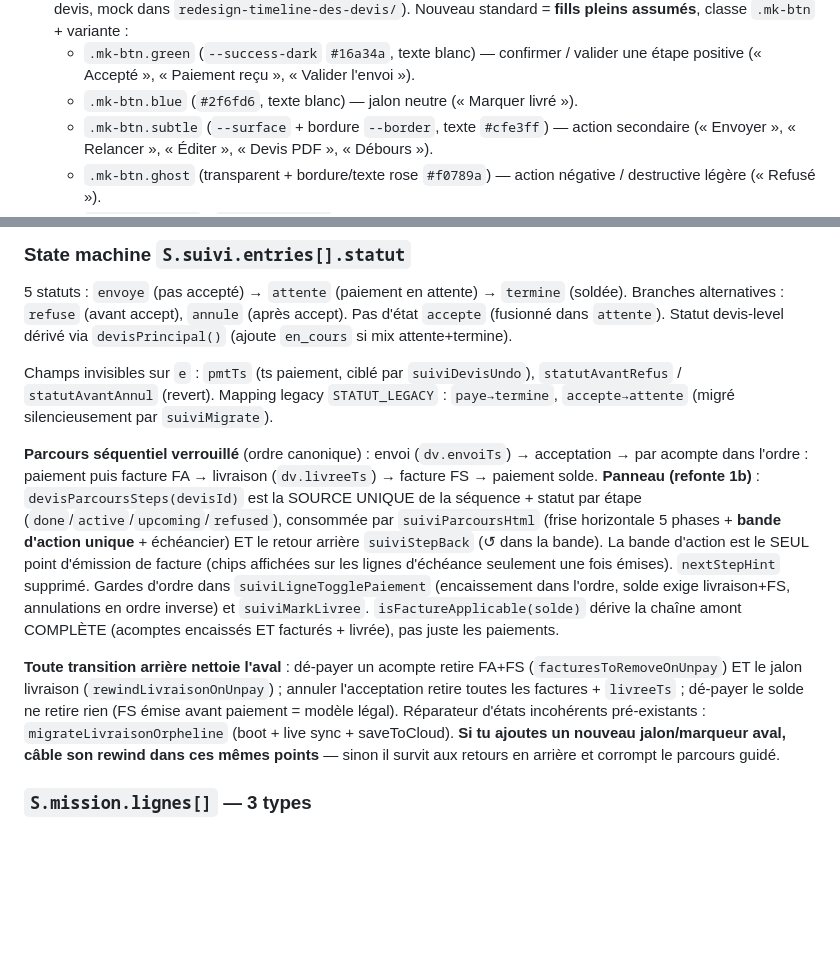
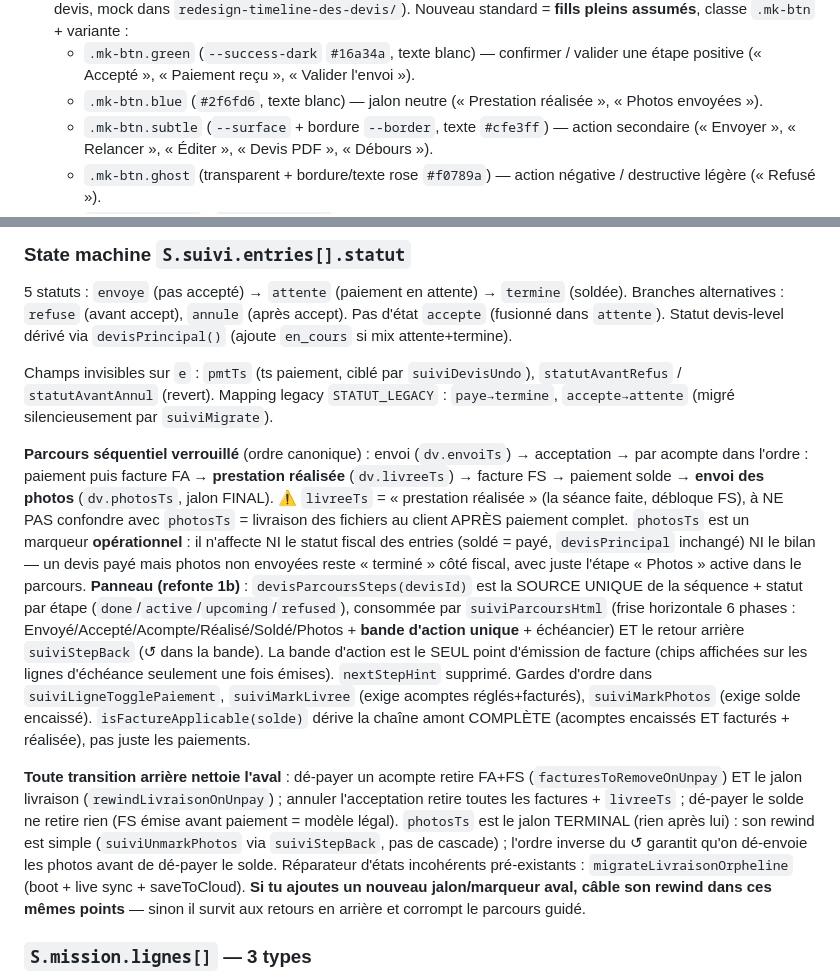
Before and after one commit to mhuur/Photo, a Markdown page: CLAUDE.md, 2 parts joined by grey strips. Rendered like a GitHub page; blank space fills up the shorter version.

Commit message:
docs(claude): parcours + étape finale envoi photos (photosTs)
Ordre canonique mis à jour : … paiement solde → envoi photos (photosTs,
jalon terminal opérationnel). livreeTs = prestation réalisée (≠ livraison
fichiers). Frise 6 phases. Gardes suiviMarkPhotos + rewind terminal.

Co-Authored-By: Claude Opus 4.8 (1M context) <noreply@anthropic.com>

```diff
--- a/CLAUDE.md
+++ b/CLAUDE.md
@@ -65,7 +65,7 @@ grep -nE "^function r[A-Z]" index.html    # liste tous les renderers (rXX)
   - Si une nouvelle valeur revient ≥ 3 fois → ajouter une variable plutôt qu'inliner.
 - **Style visuel : boutons du mock** — la charte néon pour les **boutons d'action** est **révoquée** (refonte timeline devis, mock dans `redesign-timeline-des-devis/`). Nouveau standard = **fills pleins assumés**, classe `.mk-btn` + variante :
   - `.mk-btn.green` (`--success-dark` `#16a34a`, texte blanc) — confirmer / valider une étape positive (« Accepté », « Paiement reçu », « Valider l'envoi »).
-  - `.mk-btn.blue` (`#2f6fd6`, texte blanc) — jalon neutre (« Marquer livré »).
+  - `.mk-btn.blue` (`#2f6fd6`, texte blanc) — jalon neutre (« Prestation réalisée », « Photos envoyées »).
   - `.mk-btn.subtle` (`--surface` + bordure `--border`, texte `#cfe3ff`) — action secondaire (« Envoyer », « Relancer », « Éditer », « Devis PDF », « Débours »).
   - `.mk-btn.ghost` (transparent + bordure/texte rose `#f0789a`) — action négative / destructive légère (« Refusé »).
   - `.mk-iconbtn.sm` / `.mk-iconbtn.md` — boutons icône carrés (↺ reculer d'un cran, ⋮ plus d'actions).
@@ -88,9 +88,9 @@ Voir `SCHEMA.md` pour la structure exhaustive de `S`. Points NON-déductibles du
 
 Champs invisibles sur `e` : `pmtTs` (ts paiement, ciblé par `suiviDevisUndo`), `statutAvantRefus` / `statutAvantAnnul` (revert). Mapping legacy `STATUT_LEGACY` : `paye→termine`, `accepte→attente` (migré silencieusement par `suiviMigrate`).
 
-**Parcours séquentiel verrouillé** (ordre canonique) : envoi (`dv.envoiTs`) → acceptation → par acompte dans l'ordre : paiement puis facture FA → livraison (`dv.livreeTs`) → facture FS → paiement solde. **Panneau (refonte 1b)** : `devisParcoursSteps(devisId)` est la SOURCE UNIQUE de la séquence + statut par étape (`done`/`active`/`upcoming`/`refused`), consommée par `suiviParcoursHtml` (frise horizontale 5 phases + **bande d'action unique** + échéancier) ET le retour arrière `suiviStepBack` (↺ dans la bande). La bande d'action est le SEUL point d'émission de facture (chips affichées sur les lignes d'échéance seulement une fois émises). `nextStepHint` supprimé. Gardes d'ordre dans `suiviLigneTogglePaiement` (encaissement dans l'ordre, solde exige livraison+FS, annulations en ordre inverse) et `suiviMarkLivree`. `isFactureApplicable(solde)` dérive la chaîne amont COMPLÈTE (acomptes encaissés ET facturés + livrée), pas juste les paiements.
+**Parcours séquentiel verrouillé** (ordre canonique) : envoi (`dv.envoiTs`) → acceptation → par acompte dans l'ordre : paiement puis facture FA → **prestation réalisée** (`dv.livreeTs`) → facture FS → paiement solde → **envoi des photos** (`dv.photosTs`, jalon FINAL). ⚠ `livreeTs` = « prestation réalisée » (la séance faite, débloque FS), à NE PAS confondre avec `photosTs` = livraison des fichiers au client APRÈS paiement complet. `photosTs` est un marqueur **opérationnel** : il n'affecte NI le statut fiscal des entries (soldé = payé, `devisPrincipal` inchangé) NI le bilan — un devis payé mais photos non envoyées reste « terminé » côté fiscal, avec juste l'étape « Photos » active dans le parcours. **Panneau (refonte 1b)** : `devisParcoursSteps(devisId)` est la SOURCE UNIQUE de la séquence + statut par étape (`done`/`active`/`upcoming`/`refused`), consommée par `suiviParcoursHtml` (frise horizontale 6 phases : Envoyé/Accepté/Acompte/Réalisé/Soldé/Photos + **bande d'action unique** + échéancier) ET le retour arrière `suiviStepBack` (↺ dans la bande). La bande d'action est le SEUL point d'émission de facture (chips affichées sur les lignes d'échéance seulement une fois émises). `nextStepHint` supprimé. Gardes d'ordre dans `suiviLigneTogglePaiement`, `suiviMarkLivree` (exige acomptes réglés+facturés), `suiviMarkPhotos` (exige solde encaissé). `isFactureApplicable(solde)` dérive la chaîne amont COMPLÈTE (acomptes encaissés ET facturés + réalisée), pas juste les paiements.
 
-**Toute transition arrière nettoie l'aval** : dé-payer un acompte retire FA+FS (`facturesToRemoveOnUnpay`) ET le jalon livraison (`rewindLivraisonOnUnpay`) ; annuler l'acceptation retire toutes les factures + `livreeTs` ; dé-payer le solde ne retire rien (FS émise avant paiement = modèle légal). Réparateur d'états incohérents pré-existants : `migrateLivraisonOrpheline` (boot + live sync + saveToCloud). **Si tu ajoutes un nouveau jalon/marqueur aval, câble son rewind dans ces mêmes points** — sinon il survit aux retours en arrière et corrompt le parcours guidé.
+**Toute transition arrière nettoie l'aval** : dé-payer un acompte retire FA+FS (`facturesToRemoveOnUnpay`) ET le jalon livraison (`rewindLivraisonOnUnpay`) ; annuler l'acceptation retire toutes les factures + `livreeTs` ; dé-payer le solde ne retire rien (FS émise avant paiement = modèle légal). `photosTs` est le jalon TERMINAL (rien après lui) : son rewind est simple (`suiviUnmarkPhotos` via `suiviStepBack`, pas de cascade) ; l'ordre inverse du ↺ garantit qu'on dé-envoie les photos avant de dé-payer le solde. Réparateur d'états incohérents pré-existants : `migrateLivraisonOrpheline` (boot + live sync + saveToCloud). **Si tu ajoutes un nouveau jalon/marqueur aval, câble son rewind dans ces mêmes points** — sinon il survit aux retours en arrière et corrompt le parcours guidé.
 
 ### `S.mission.lignes[]` — 3 types
 
```
